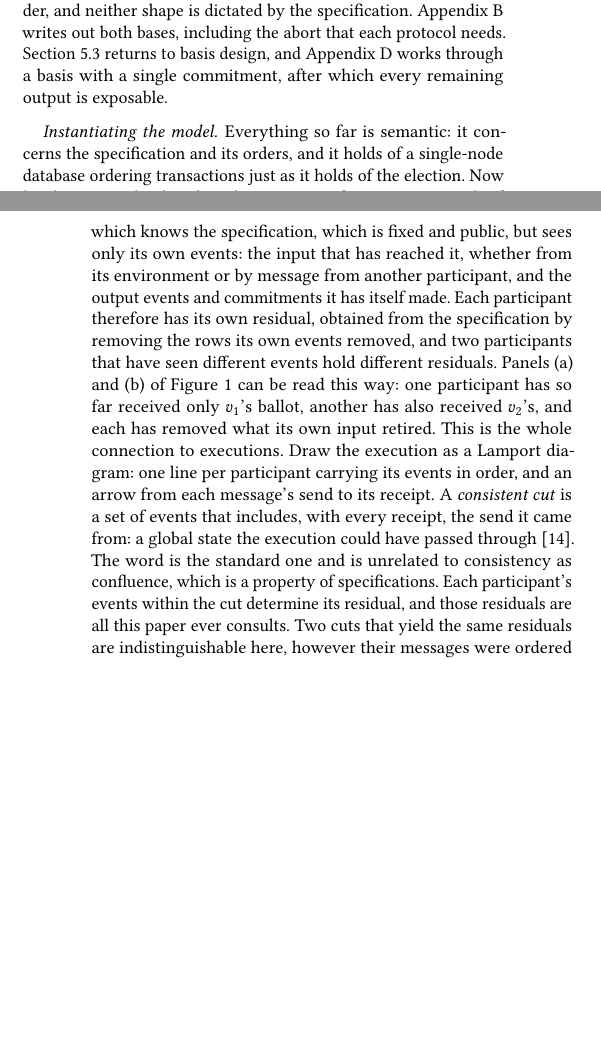
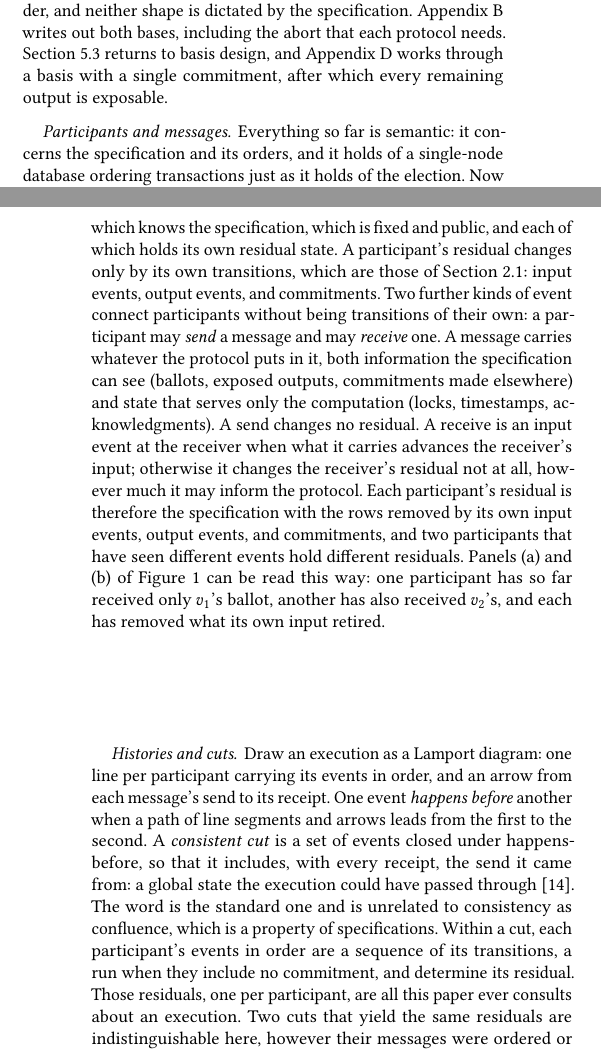
Before and after one commit to jhellerstein/coord-criterion, a LaTeX document (main.tex): two parts of the columns of pages 8 and 9 of 21, joined at a grey line, cut so that both start at the same text, the shorter picture padded with empty space. Compiled offline with pdfLaTeX.

Commit message:
3.1: two paragraphs on how distributed runs are modeled
Participants and messages: participants hold residuals changed only by
their own input events, output events, and commitments; sends and receives
are two further event kinds; a message may carry specification-visible
information and computational state; a send changes no residual, a receive
is an input event when it advances the receiver's input and otherwise
changes nothing.  Histories and cuts: Lamport diagram, happens-before,
consistent cut with citation and disambiguation, residuals per participant
as what the paper consults, and the history-level statement of Complete
CALM.

```diff
--- a/main.tex
+++ b/main.tex
@@ -1158,33 +1158,47 @@ single commitment, after which every remaining output is exposable.
   \label{fig:cc-commitments}
 \end{figure}
 
-\paragraph{Instantiating the model.}
+\paragraph{Participants and messages.}
 Everything so far is semantic: it concerns the specification and its orders,
 and it holds of a single-node database ordering transactions just as it holds
-of the election.  Now let the system be distributed.  It consists of participants, each of
-which knows the specification, which is fixed and public, but sees only its
-own events: the input that has reached it, whether from its environment or by
-message from another participant, and the output events and commitments it
-has itself made.  Each participant therefore has its own residual, obtained
-from the specification by removing the rows its own events removed, and two
+of the election.  Now let the system be distributed.  It consists of
+\emph{participants}, each of which knows the specification, which is fixed and
+public, and each of which holds its own residual state.  A participant's
+residual changes only by its own transitions, which are those of
+Section~\ref{sec:election-story}: input events, output events, and
+commitments.  Two further kinds of event connect participants without being
+transitions of their own: a participant may \emph{send} a message and may
+\emph{receive} one.  A message carries whatever the protocol puts in it, both
+information the specification can see (ballots, exposed outputs, commitments
+made elsewhere) and state that serves only the computation (locks, timestamps,
+acknowledgments).  A send changes no residual.  A receive is an input event at
+the receiver when what it carries advances the receiver's input; otherwise it
+changes the receiver's residual not at all, however much it may inform the
+protocol.  Each participant's residual is therefore the specification with the
+rows removed by its own input events, output events, and commitments, and two
 participants that have seen different events hold different residuals.
 Panels (a) and (b) of Figure~\ref{fig:election-frames} can be read this way:
 one participant has so far received only $v_1$'s ballot, another has also
-received $v_2$'s, and each has removed what its own input retired.  This is
-the whole connection to executions.  Draw the execution as a Lamport diagram:
-one line per participant carrying its events in order, and an arrow from each
-message's send to its receipt.  A \emph{consistent cut} is a set of events
-that includes, with every receipt, the send it came from: a global state the
-execution could have passed through~\cite{chandy1985distributed}.  The word
-is the standard one and is unrelated to consistency as confluence, which is a
-property of specifications.  Each participant's
-events within the cut determine its residual, and those residuals are all this
-paper ever consults.  Two cuts that yield the same residuals are
+received $v_2$'s, and each has removed what its own input retired.
+
+\paragraph{Histories and cuts.}
+Draw an execution as a Lamport diagram: one line per participant carrying its
+events in order, and an arrow from each message's send to its receipt.  One
+event \emph{happens before} another when a path of line segments and arrows
+leads from the first to the second.  A \emph{consistent cut} is a set of
+events closed under happens-before, so that it includes, with every receipt,
+the send it came from: a global state the execution could have passed
+through~\cite{chandy1985distributed}.  The word is the standard one and is
+unrelated to consistency as confluence, which is a property of specifications.
+Within a cut, each participant's events in order are a sequence of its
+transitions, a run when they include no commitment, and determine its
+residual.  Those residuals, one per participant, are all this paper ever
+consults about an execution.  Two cuts that yield the same residuals are
 indistinguishable here, however their messages were ordered or batched
 (Proposition~\ref{prop:residual-quotient}).  Complete CALM is stated at this
 level: every Lamport history in which participants only receive input and
-expose outputs is confluent, in that its participants can always be brought to one
-residual at any input combining theirs, exactly when the specification is
+expose outputs is confluent, in that its participants can always be brought to
+one residual at any input combining theirs, exactly when the specification is
 monotone.
 
 Commitments are precisely the semantic actions that require coordination;
```
